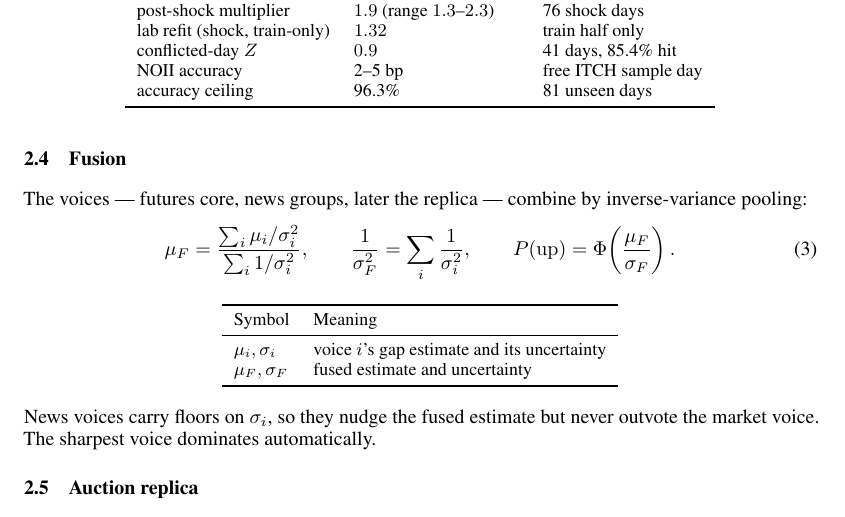
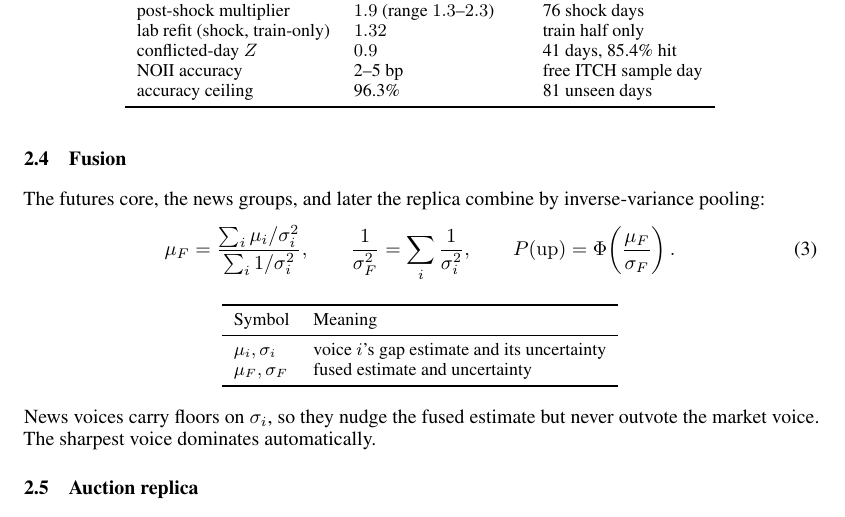
Before and after one commit to tr4m0ryp/SOQrates-polymarket-sp500-predictor, a LaTeX paper (papers/spx-open-polymarket/main.tex, which reads papers/spx-open-polymarket/sections/method.tex): part of page 4 of 22, cut so that both start at the same text. Compiled offline with pdfLaTeX.

Commit message:
docs(papers): clarify fusion source description

```diff
--- a/papers/spx-open-polymarket/sections/method.tex
+++ b/papers/spx-open-polymarket/sections/method.tex
@@ -183,7 +183,7 @@ accuracy ceiling & 96.3\% & 81 unseen days \\
 \subsection{Fusion}
 \label{sec:fusion}
 
-The voices --- futures core, news groups, later the replica --- combine by
+The futures core, the news groups, and later the replica combine by
 inverse-variance pooling:
 \begin{equation}
 \mu_F = \frac{\sum_i \mu_i / \sigma_i^2}{\sum_i 1/\sigma_i^2}, \qquad
```
